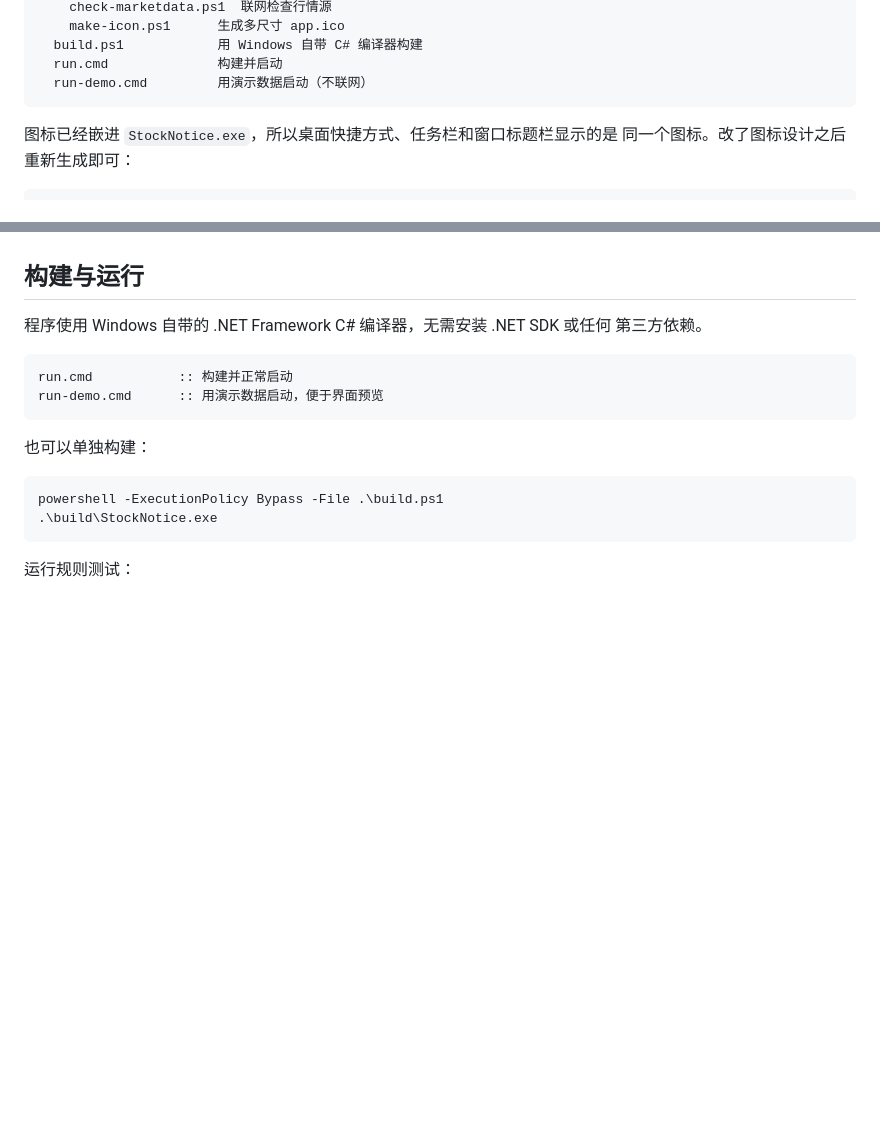
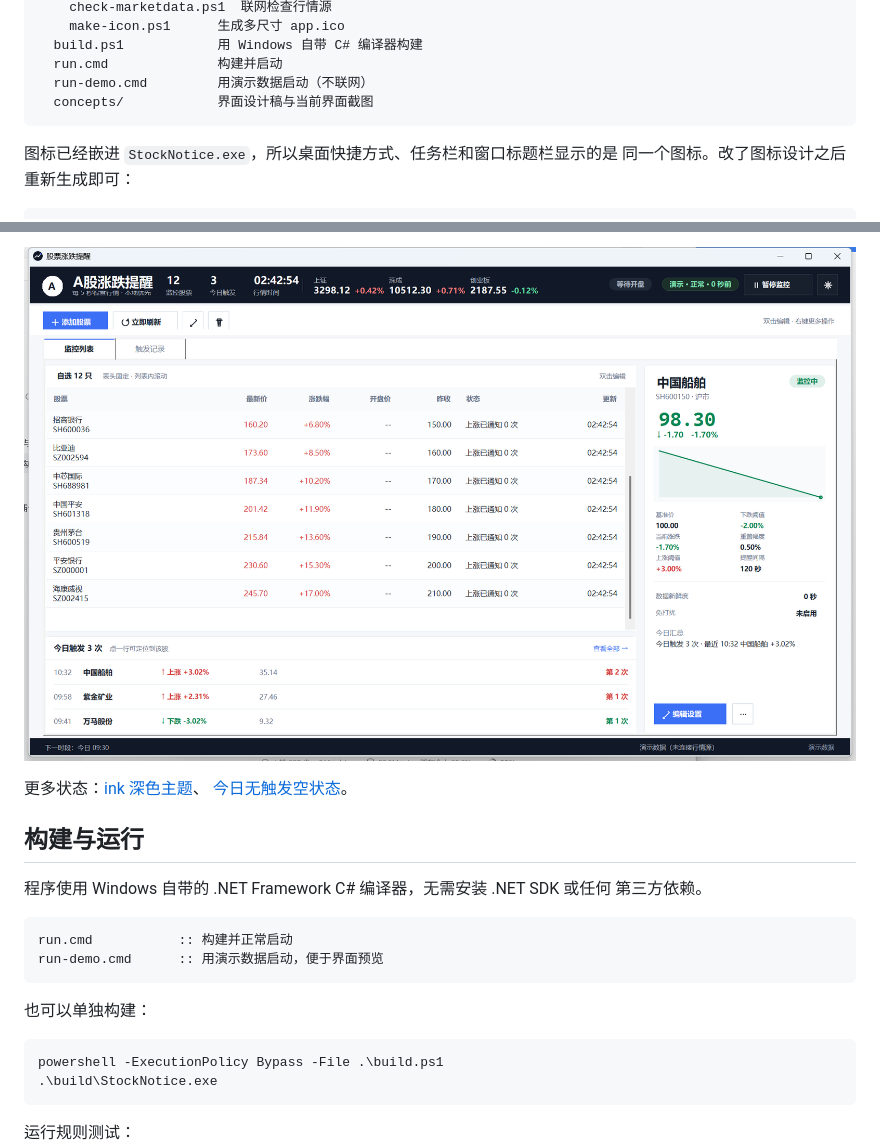
Before and after one commit to ZHY9981/stock-notice, a Markdown page: README.md, 2 parts joined by grey strips. GitHub-like rendering; pictures changed too: concepts/main-ui-current-scrolled.png (added); blank space fills up the shorter version.

````diff
--- a/README.md
+++ b/README.md
@@ -83,6 +83,7 @@ stock-notice/
   build.ps1            用 Windows 自带 C# 编译器构建
   run.cmd              构建并启动
   run-demo.cmd         用演示数据启动（不联网）
+  concepts/            界面设计稿与当前界面截图
 ```
 
 图标已经嵌进 `StockNotice.exe`，所以桌面快捷方式、任务栏和窗口标题栏显示的是
@@ -117,3 +133,7 @@ run-demo.cmd --theme=ink                  :: 配合演示数据预览
+![滚动后表头固定](concepts/main-ui-current-scrolled.png)
+
+更多状态：[ink 深色主题](concepts/main-ui-current-ink.png)、
+[今日无触发空状态](concepts/main-ui-current-empty.png)。
 
 ## 构建与运行
 
````
Also changed, not shown: other parts of README.md (+15 -0 lines), PROJECT_STATUS.md (+24 -24 lines), concepts/main-ui-current-compact.png (added), concepts/main-ui-current-empty.png (added), concepts/main-ui-current-ink.png (added), concepts/main-ui-current-wide.png (added).
